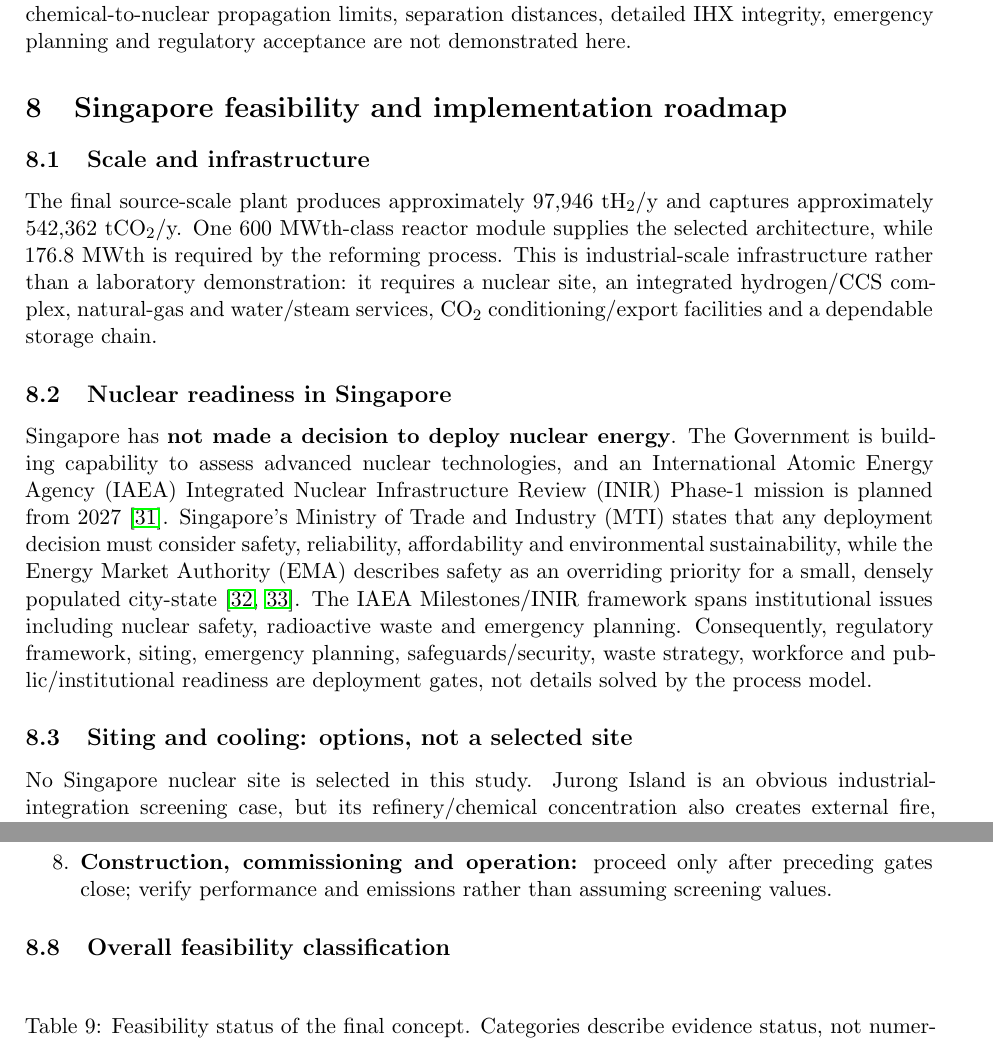
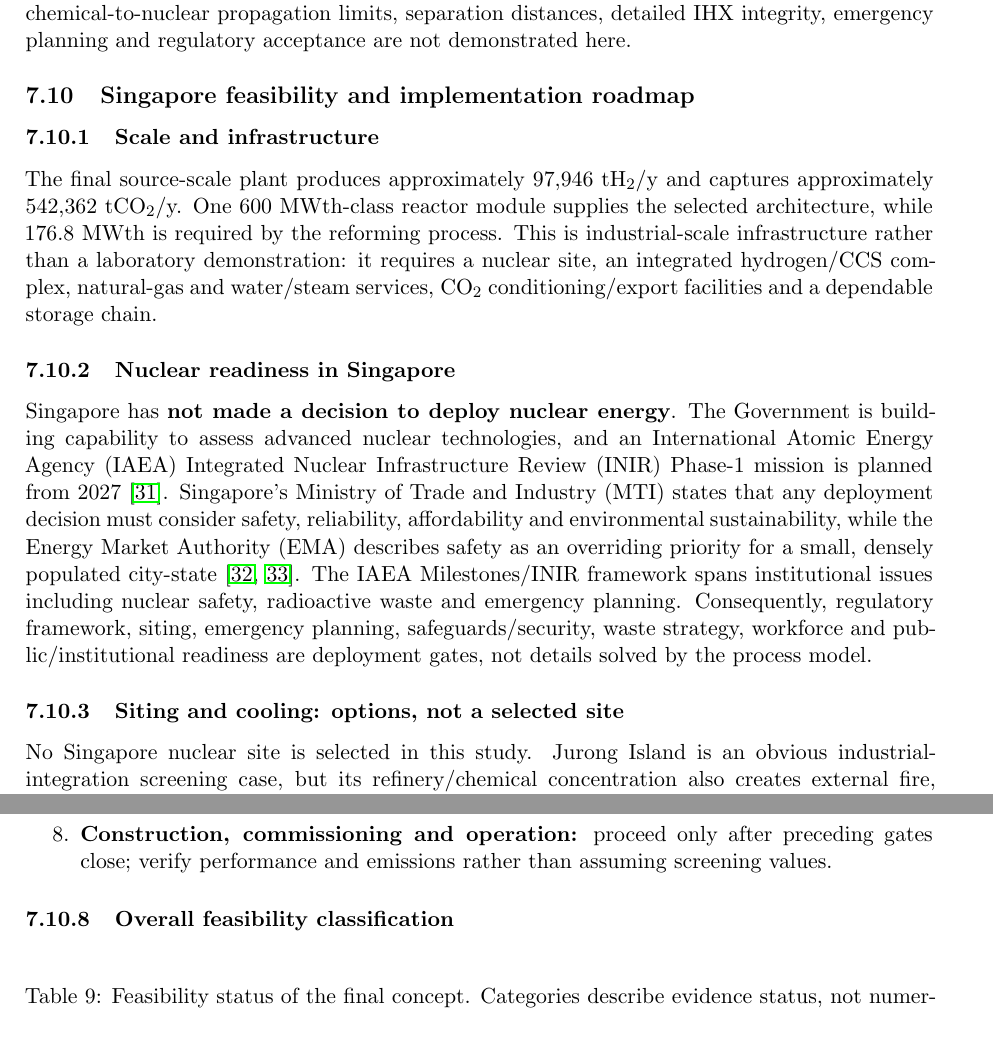
Before and after one commit to weewzr/Implementation-of-Nuclear-Assisted-SMR-with-Carbon-Capture-in-Singapore, a LaTeX paper (paper/main.tex, which reads paper/sections/10_singapore.tex): two parts of pages 23 and 25 of 35, joined at a grey line, cut so that both start at the same text. Compiled offline with pdfLaTeX.

Commit message:
Nest Singapore feasibility under deployment constraints

```diff
--- a/paper/sections/10_singapore.tex
+++ b/paper/sections/10_singapore.tex
@@ -1,12 +1,12 @@
-\section{Singapore feasibility and implementation roadmap}
+\subsection{Singapore feasibility and implementation roadmap}
 
-\subsection{Scale and infrastructure}
+\subsubsection{Scale and infrastructure}
 The final source-scale plant produces approximately 97,946 tH$_2$/y and captures approximately 542,362 tCO$_2$/y. One 600 MWth-class reactor module supplies the selected architecture, while 176.8 MWth is required by the reforming process. This is industrial-scale infrastructure rather than a laboratory demonstration: it requires a nuclear site, an integrated hydrogen/CCS complex, natural-gas and water/steam services, CO$_2$ conditioning/export facilities and a dependable storage chain.
 
-\subsection{Nuclear readiness in Singapore}
+\subsubsection{Nuclear readiness in Singapore}
 Singapore has \textbf{not made a decision to deploy nuclear energy}. The Government is building capability to assess advanced nuclear technologies, and an International Atomic Energy Agency (IAEA) Integrated Nuclear Infrastructure Review (INIR) Phase-1 mission is planned from 2027~\cite{mti2026inir}. Singapore's Ministry of Trade and Industry (MTI) states that any deployment decision must consider safety, reliability, affordability and environmental sustainability, while the Energy Market Authority (EMA) describes safety as an overriding priority for a small, densely populated city-state~\cite{mti2026safetycriteria,ema2026safety}. The IAEA Milestones/INIR framework spans institutional issues including nuclear safety, radioactive waste and emergency planning. Consequently, regulatory framework, siting, emergency planning, safeguards/security, waste strategy, workforce and public/institutional readiness are deployment gates, not details solved by the process model.
 
-\subsection{Siting and cooling: options, not a selected site}
+\subsubsection{Siting and cooling: options, not a selected site}
 No Singapore nuclear site is selected in this study.  Jurong Island is an obvious industrial-integration screening case, but its refinery/chemical concentration also creates external fire, explosion, toxic-release, security and emergency-planning questions.  The peer-reviewed Jurong modular-nuclear siting study is explicitly a preliminary optimisation/screening method using a virtual J-Park environment, not licensing or EPZ evidence~\cite{devanand2019siting}.
 
 Other options remain open: another coastal/industrial site, underground siting, offshore/floating concepts, and future land.  Singapore's 2026 western-island plan explicitly allows for new power-generation infrastructure, but does not designate nuclear technology or a nuclear site~\cite{govsg2026western}.  Site selection therefore remains a future nuclear-safety/regulatory study rather than an optimisation performed here.
@@ -35,7 +35,7 @@ Because several prerequisites are institutional or infrastructure-dependent, imp
 \item \textbf{Construction, commissioning and operation:} proceed only after preceding gates close; verify performance and emissions rather than assuming screening values.
 \end{enumerate}
 
-\subsection{Overall feasibility classification}
+\subsubsection{Overall feasibility classification}
 \begin{table}[htbp]\centering\small
 \caption{Feasibility status of the final concept. Categories describe evidence status, not numerical scores.}
 \begin{tabular}{p{0.25\linewidth}p{0.22\linewidth}p{0.42\linewidth}}
```
Also changed, not shown: paper/sections/10_singapore.tex (8 more changed lines).
